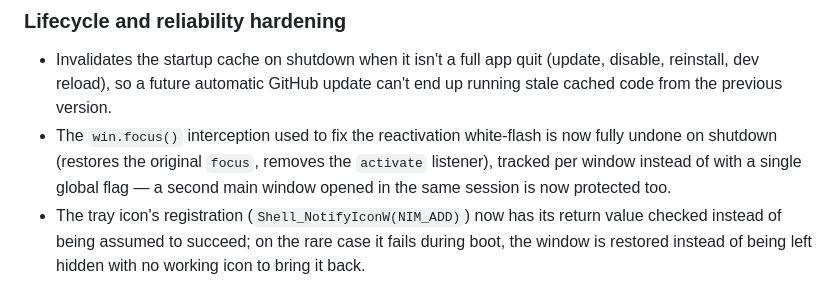
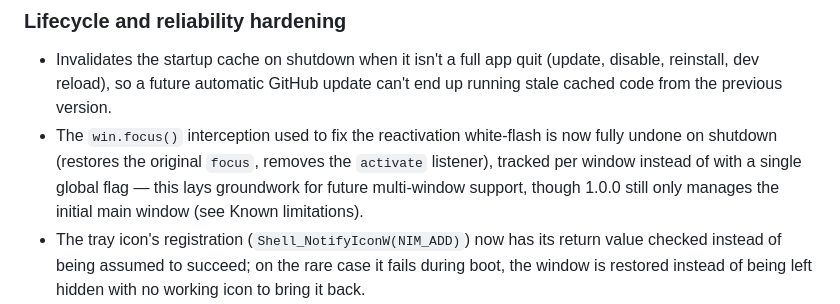
Before and after one commit to thiagonaalmeida/tn-tray, a Markdown page: CHANGELOG.md, the part around the change. GitHub-like rendering.

```diff
--- a/CHANGELOG.md
+++ b/CHANGELOG.md
@@ -23,7 +23,7 @@ First public release.
 ### Lifecycle and reliability hardening
 
 - Invalidates the startup cache on shutdown when it isn't a full app quit (update, disable, reinstall, dev reload), so a future automatic GitHub update can't end up running stale cached code from the previous version.
-- The `win.focus()` interception used to fix the reactivation white-flash is now fully undone on shutdown (restores the original `focus`, removes the `activate` listener), tracked per window instead of with a single global flag — a second main window opened in the same session is now protected too.
+- The `win.focus()` interception used to fix the reactivation white-flash is now fully undone on shutdown (restores the original `focus`, removes the `activate` listener), tracked per window instead of with a single global flag — this lays groundwork for future multi-window support, though 1.0.0 still only manages the initial main window (see Known limitations).
 - The tray icon's registration (`Shell_NotifyIconW(NIM_ADD)`) now has its return value checked instead of being assumed to succeed; on the rare case it fails during boot, the window is restored instead of being left hidden with no working icon to bring it back.
 - "Exit" is now handled natively, synchronously, in a single place, instead of also being routed through the background script — removes a redundant second `destroyIcon()`/quit call.
 - The `resource://tntray-worker/` alias registered on startup is unregistered on shutdown, instead of staying bound to the previous version after an update.
```
